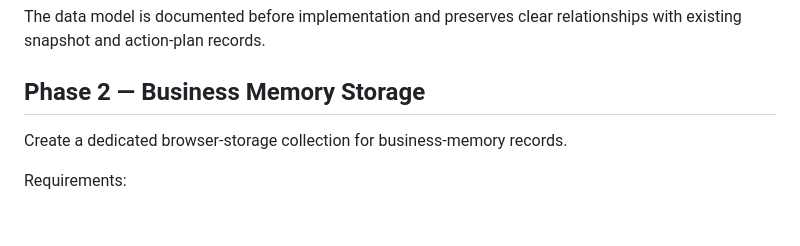
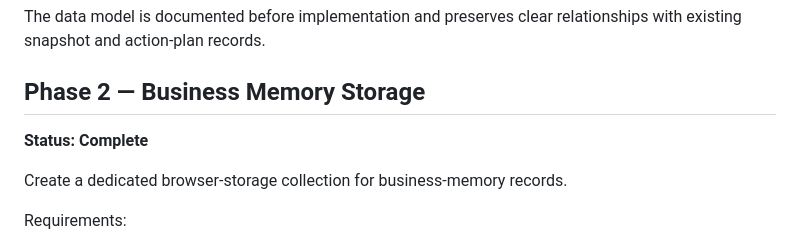
Before and after one commit to thenillaninja/nillaninja-business-dojo, a Markdown page: docs/version-0.4-roadmap.md, the part around the change. Drawn GitHub-style; blank space fills up the shorter version.

Commit message:
Mark Version 0.4 Phase 2 complete

```diff
--- a/docs/version-0.4-roadmap.md
+++ b/docs/version-0.4-roadmap.md
@@ -99,6 +99,8 @@ Completion requirement:
 The data model is documented before implementation and preserves clear relationships with existing snapshot and action-plan records.
 
 ## Phase 2 — Business Memory Storage
+
+**Status: Complete**
 
 Create a dedicated browser-storage collection for business-memory records.
 
```
